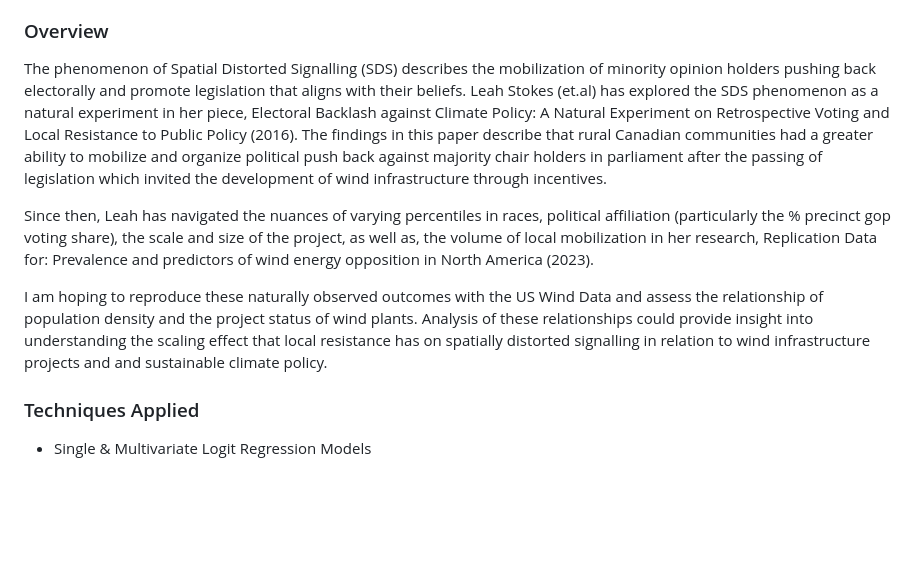
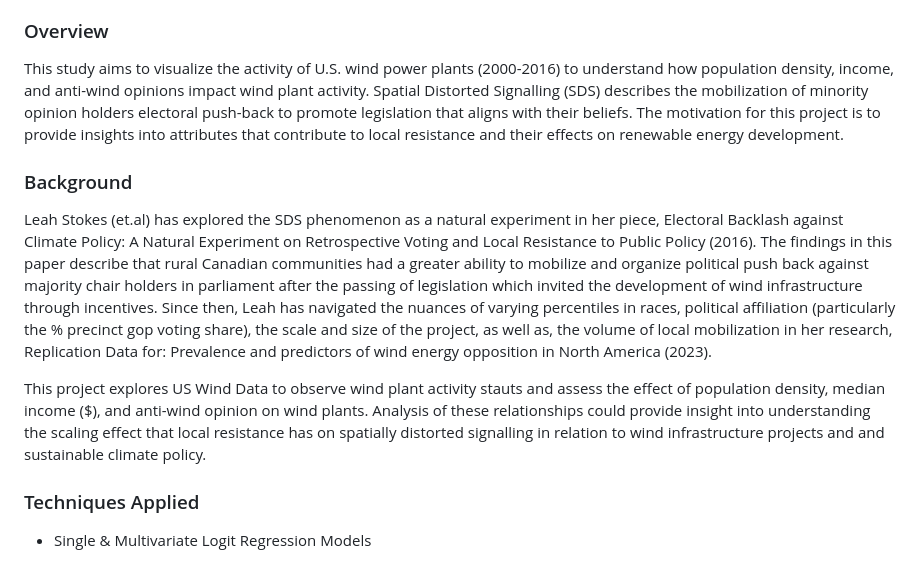
Before and after one commit to saingersoll/Spatially-Distorted-Signaling-US-Wind-Infrastructure, a Markdown page: README.md, the part around the change. Rendered like a GitHub page; blank space fills up the shorter version.

```diff
--- a/README.md
+++ b/README.md
@@ -14,11 +14,12 @@ The world's largest wind turbine, MySE-16-260. Includes a rotor diameter of 853
 
 ### Overview
 
-The phenomenon of Spatial Distorted Signalling (SDS) describes the mobilization of minority opinion holders pushing back electorally and promote legislation that aligns with their beliefs. Leah Stokes (et.al) has explored the SDS phenomenon as a natural experiment in her piece, Electoral Backlash against Climate Policy: A Natural Experiment on Retrospective Voting and Local Resistance to Public Policy (2016). The findings in this paper describe that rural Canadian communities had a greater ability to mobilize and organize political push back against majority chair holders in parliament after the passing of legislation which invited the development of wind infrastructure through incentives.
+This study aims to visualize the activity of U.S. wind power plants (2000-2016) to understand how population density, income, and anti-wind opinions impact wind plant activity. Spatial Distorted Signalling (SDS) describes the mobilization of minority opinion holders electoral push-back to promote legislation that aligns with their beliefs. The motivation for this project is to provide insights into attributes that contribute to local resistance and their effects on renewable energy development.
 
-Since then, Leah has navigated the nuances of varying percentiles in races, political affiliation (particularly the % precinct gop voting share), the scale and size of the project, as well as, the volume of local mobilization in her research, Replication Data for: Prevalence and predictors of wind energy opposition in North America (2023).
+### Background
+Leah Stokes (et.al) has explored the SDS phenomenon as a natural experiment in her piece, Electoral Backlash against Climate Policy: A Natural Experiment on Retrospective Voting and Local Resistance to Public Policy (2016). The findings in this paper describe that rural Canadian communities had a greater ability to mobilize and organize political push back against majority chair holders in parliament after the passing of legislation which invited the development of wind infrastructure through incentives. Since then, Leah has navigated the nuances of varying percentiles in races, political affiliation (particularly the % precinct gop voting share), the scale and size of the project, as well as, the volume of local mobilization in her research, Replication Data for: Prevalence and predictors of wind energy opposition in North America (2023).
 
-I am hoping to reproduce these naturally observed outcomes with the US Wind Data and assess the relationship of population density and the project status of wind plants. Analysis of these relationships could provide insight into understanding the scaling effect that local resistance has on spatially distorted signalling in relation to wind infrastructure projects and and sustainable climate policy.
+This project explores US Wind Data to observe wind plant activity stauts and assess the effect of population density, median income ($), and anti-wind opinion on wind plants. Analysis of these relationships could provide insight into understanding the scaling effect that local resistance has on spatially distorted signalling in relation to wind infrastructure projects and and sustainable climate policy.
 
 ### Techniques Applied
 
```
